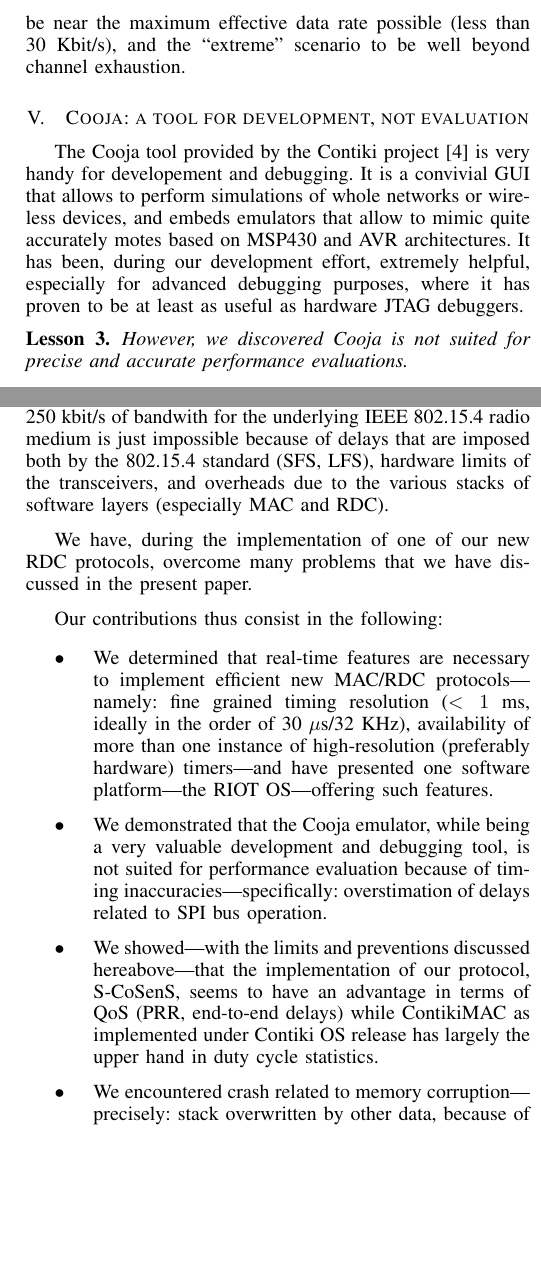
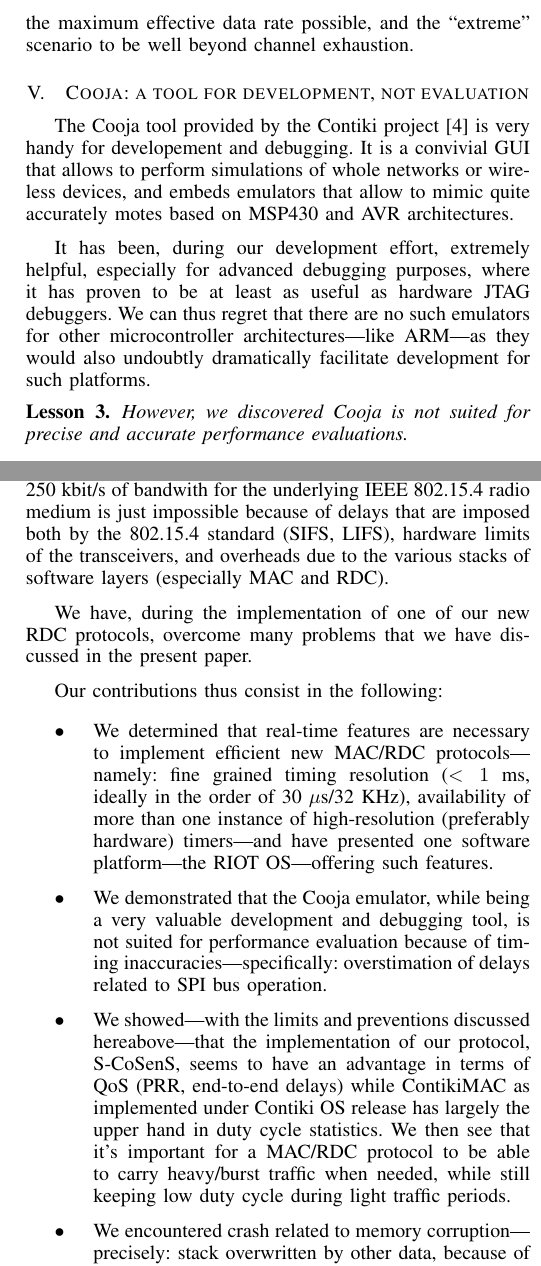
Before and after one commit to rousselk/lessons-compar-MAC-WSN-OS, a LaTeX paper (wowmom2015.tex): two parts of the columns of pages 5 and 9 of 9, joined at a grey line, cut so that both start at the same text, the shorter picture padded with empty space. Compiled offline with pdfLaTeX.

Commit message:
Corrections remarques YQS

```diff
--- a/wowmom2015.tex
+++ b/wowmom2015.tex
@@ -659,8 +658,8 @@
 route---which means that the router has at a given time to communicate with
 either leaf nodes, either sink; thus effectively dividing bandwidth by two---,
 the large size of our 802.15.4 packets, we expect the ``very high'' scenario
-to be near the maximum effective data rate possible (less than 30~Kbit/s),
-and the ``extreme'' scenario to be well beyond channel exhaustion.
+to be near the maximum effective data rate possible, and the ``extreme''
+scenario to be well beyond channel exhaustion.
 
 
 %%%%%%%%%%%%%%%%%%%%%%%%%%%%%%%%%%%%%%%%%%%%%%%%%%%%%%%%%%%%%%%%%%%%%%%%%%%%%
@@ -672,9 +671,13 @@
 developement and debugging. It is a convivial GUI that allows to perform
 simulations of whole networks or wireless devices, and embeds emulators
 that allow to mimic quite accurately motes based on MSP430 and AVR
-architectures. It has been, during our development effort, extremely helpful,
-especially for advanced debugging purposes, where it has proven to be at
-least as useful as hardware JTAG debuggers.
+architectures.
+
+It has been, during our development effort, extremely helpful, especially for
+advanced debugging purposes, where it has proven to be at least as useful as
+hardware JTAG debuggers. We can thus regret that there are no such emulators
+for other microcontroller architectures---like ARM---as they would also
+undoubtly dramatically facilitate development for such platforms.
 
 \begin{observ}
 However, we discovered Cooja is not suited for precise and accurate
@@ -1158,9 +1161,9 @@
 to push the envelope the farthest possible---knowing anyway that approaching
 the theoretical limit of 250~kbit/s of bandwith for the underlying IEEE
 802.15.4 radio medium is just impossible because of delays that are imposed
-both by the 802.15.4 standard (SFS, LFS), hardware limits of the transceivers,
-and overheads due to the various stacks of software layers (especially MAC
-and RDC).
+both by the 802.15.4 standard (SIFS, LIFS), hardware limits of the
+transceivers, and overheads due to the various stacks of software
+layers (especially MAC and RDC).
 
 We have, during the implementation of one of our new RDC protocols, overcome
 many problems that we have discussed in the present paper.
@@ -1185,7 +1188,9 @@
       the implementation of our protocol, S-CoSenS, seems to have an
       advantage in terms of QoS (PRR, end-to-end delays) while ContikiMAC
       as implemented under Contiki OS release has largely the upper hand
-      in duty cycle statistics.
+      in duty cycle statistics. We then see that it's important for a MAC/RDC
+      protocol to be able to carry heavy/burst traffic when needed, while
+      still keeping low duty cycle during light traffic periods.
 
 \item We encountered crash related to memory corruption---precisely: stack
       overwritten by other data, because of very strong constraints on basic
```
Also changed, not shown: wowmom2015.tex (1 more changed lines).
